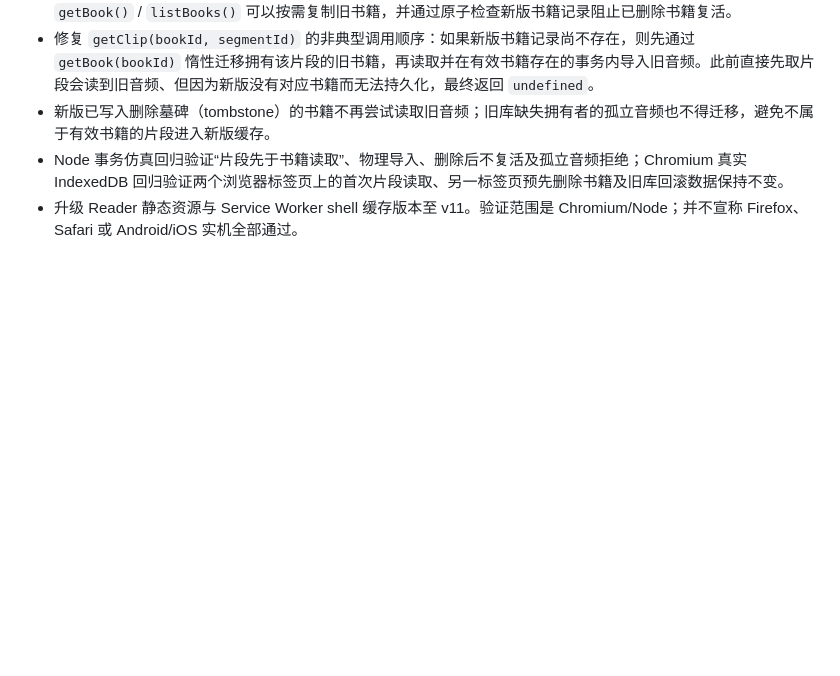
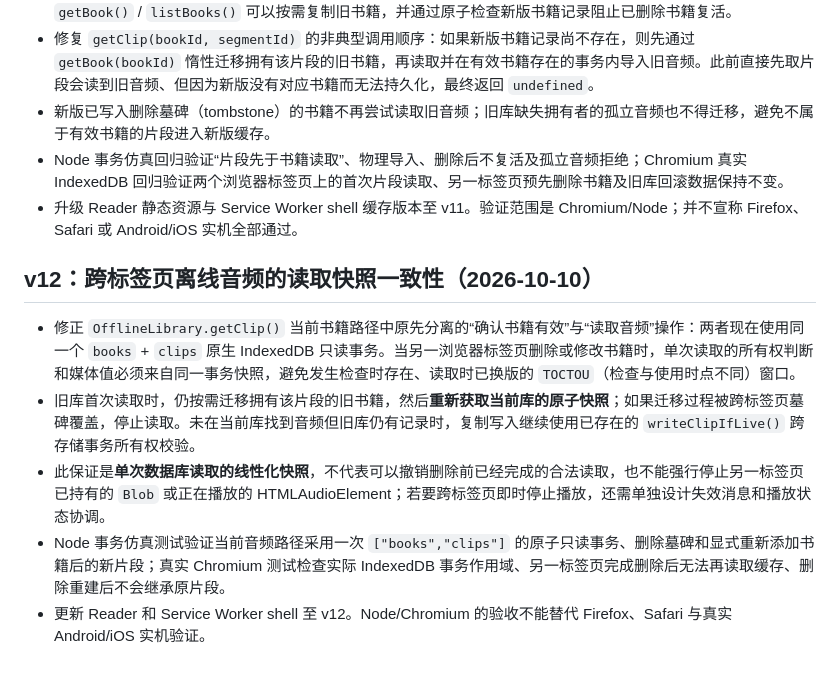
Before and after one commit to 11576865/Character-Voice-Reader, a Markdown page: docs/reader-state.md, the part around the change. Drawn GitHub-style; blank space fills up the shorter version.

Commit message:
docs(reader): define atomic clip read and cross-tab deletion evidence boundary

```diff
--- a/docs/reader-state.md
+++ b/docs/reader-state.md
@@ -176,3 +176,11 @@ finished
 - 新版已写入删除墓碑（tombstone）的书籍不再尝试读取旧音频；旧库缺失拥有者的孤立音频也不得迁移，避免不属于有效书籍的片段进入新版缓存。
 - Node 事务仿真回归验证“片段先于书籍读取”、物理导入、删除后不复活及孤立音频拒绝；Chromium 真实 IndexedDB 回归验证两个浏览器标签页上的首次片段读取、另一标签页预先删除书籍及旧库回滚数据保持不变。
 - 升级 Reader 静态资源与 Service Worker shell 缓存版本至 v11。验证范围是 Chromium/Node；并不宣称 Firefox、Safari 或 Android/iOS 实机全部通过。
+
+## v12：跨标签页离线音频的读取快照一致性（2026-10-10）
+
+- 修正 `OfflineLibrary.getClip()` 当前书籍路径中原先分离的“确认书籍有效”与“读取音频”操作：两者现在使用同一个 `books` + `clips` 原生 IndexedDB 只读事务。当另一浏览器标签页删除或修改书籍时，单次读取的所有权判断和媒体值必须来自同一事务快照，避免发生检查时存在、读取时已换版的 `TOCTOU`（检查与使用时点不同）窗口。
+- 旧库首次读取时，仍按需迁移拥有该片段的旧书籍，然后**重新获取当前库的原子快照**；如果迁移过程被跨标签页墓碑覆盖，停止读取。未在当前库找到音频但旧库仍有记录时，复制写入继续使用已存在的 `writeClipIfLive()` 跨存储事务所有权校验。
+- 此保证是**单次数据库读取的线性化快照**，不代表可以撤销删除前已经完成的合法读取，也不能强行停止另一标签页已持有的 `Blob` 或正在播放的 HTMLAudioElement；若要跨标签页即时停止播放，还需单独设计失效消息和播放状态协调。
+- Node 事务仿真测试验证当前音频路径采用一次 `["books","clips"]` 的原子只读事务、删除墓碑和显式重新添加书籍后的新片段；真实 Chromium 测试检查实际 IndexedDB 事务作用域、另一标签页完成删除后无法再读取缓存、删除重建后不会继承原片段。
+- 更新 Reader 和 Service Worker shell 至 v12。Node/Chromium 的验收不能替代 Firefox、Safari 与真实 Android/iOS 实机验证。
```
